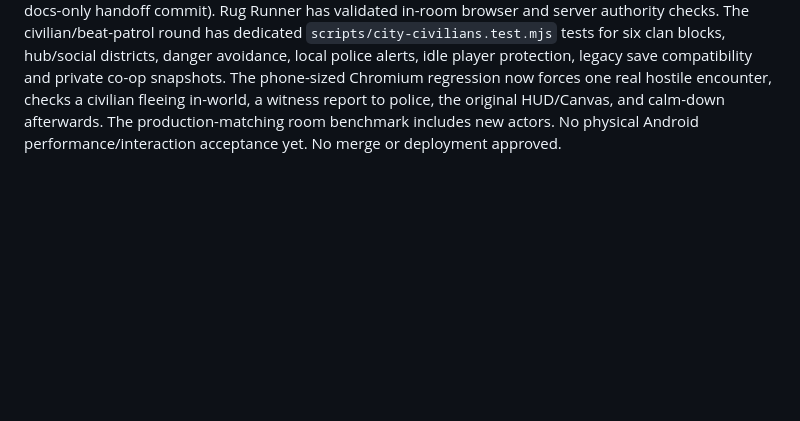
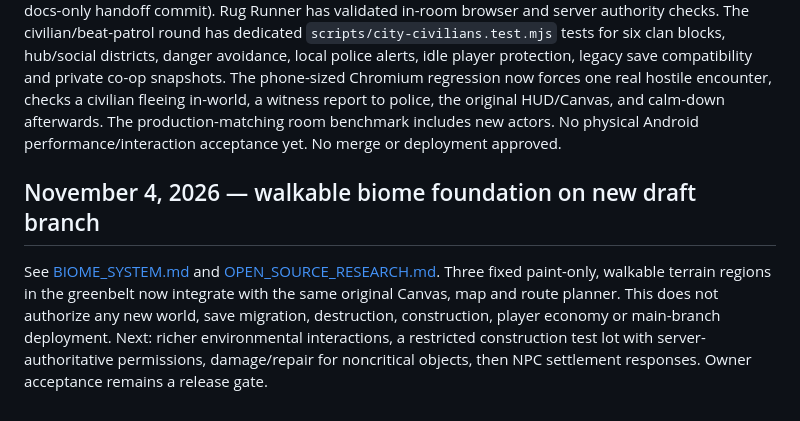
Before and after one commit to kaibuzz0/Offensive-meme-launch-pad, a Markdown page: docs/ONE_WORLD_INTEGRATION_ROADMAP.md, the part around the change. GitHub-like rendering; blank space fills up the shorter version.

Commit message:
docs(city): update one-world status and roadmap for biome foundation

```diff
--- a/docs/ONE_WORLD_INTEGRATION_ROADMAP.md
+++ b/docs/ONE_WORLD_INTEGRATION_ROADMAP.md
@@ -56,3 +56,8 @@ We are **not** building World V3, replacing `city.html`, switching `main` to `ci
 ## QA status on branch
 
 The four zombie archetypes, Quarantine Bunker survival scenario, repairable fortress single-assault siege, playable in-room Rug Runner cabinet, six-clan two-wave District Defense encounter, and reactive ambient civilians/patrols are implemented on this draft branch. Automated scenario tests include authority, real blaster participation, one-time payouts, co-op admission, retreat, failure cleanup, map/UI location, and original solo save isolation. The siege implementation passed all automated and actual mobile-sized Chromium checks at [run 41575766266](https://github.com/kaibuzz0/Offensive-meme-launch-pad/actions/runs/41575766266), including a real Squad-panel start/retreat walkthrough (before the docs-only handoff commit). Rug Runner has validated in-room browser and server authority checks. The civilian/beat-patrol round has dedicated `scripts/city-civilians.test.mjs` tests for six clan blocks, hub/social districts, danger avoidance, local police alerts, idle player protection, legacy save compatibility and private co-op snapshots. The phone-sized Chromium regression now forces one real hostile encounter, checks a civilian fleeing in-world, a witness report to police, the original HUD/Canvas, and calm-down afterwards. The production-matching room benchmark includes new actors. No physical Android performance/interaction acceptance yet. No merge or deployment approved.
+
+
+## November 4, 2026 — walkable biome foundation on new draft branch
+
+See [BIOME_SYSTEM.md](BIOME_SYSTEM.md) and [OPEN_SOURCE_RESEARCH.md](OPEN_SOURCE_RESEARCH.md). Three fixed paint-only, walkable terrain regions in the greenbelt now integrate with the same original Canvas, map and route planner. This does not authorize any new world, save migration, destruction, construction, player economy or main-branch deployment. Next: richer environmental interactions, a restricted construction test lot with server-authoritative permissions, damage/repair for noncritical objects, then NPC settlement responses. Owner acceptance remains a release gate.
```
